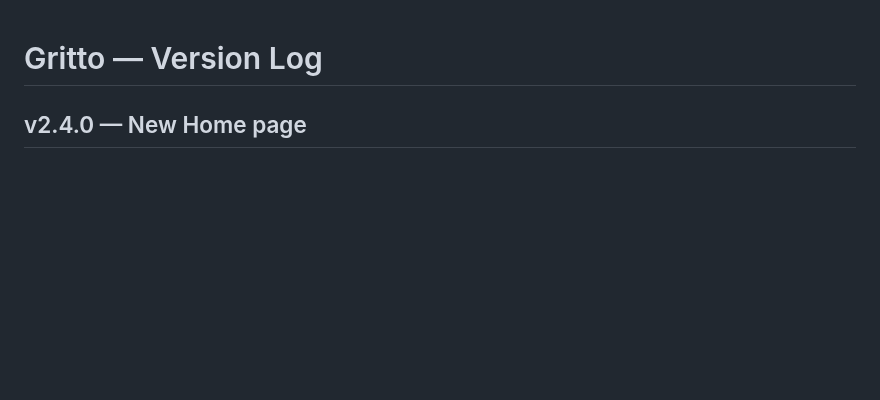
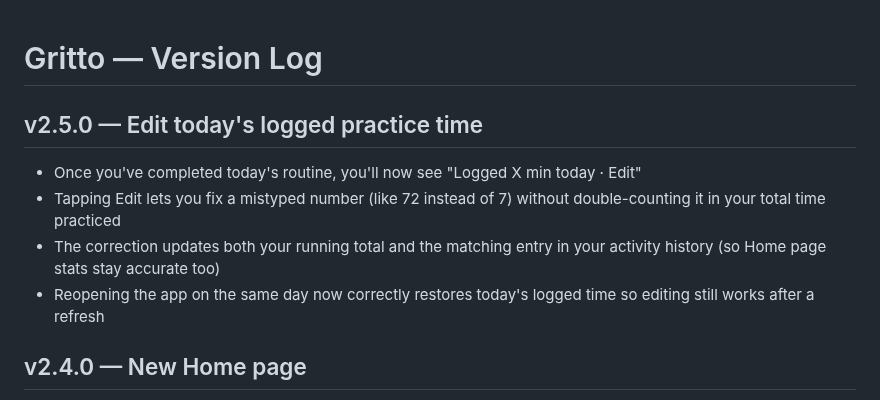
Before and after one commit to Oreoman2014/Gritto, a Markdown page: CHANGELOG.md, the part around the change. Rendered like a GitHub page; blank space fills up the shorter version.

Commit message:
v2.5.0 — Edit today's logged practice time

```diff
--- a/CHANGELOG.md
+++ b/CHANGELOG.md
@@ -1,4 +1,10 @@
 # Gritto — Version Log
+
+## v2.5.0 — Edit today's logged practice time
+- Once you've completed today's routine, you'll now see "Logged X min today · Edit"
+- Tapping Edit lets you fix a mistyped number (like 72 instead of 7) without double-counting it in your total time practiced
+- The correction updates both your running total and the matching entry in your activity history (so Home page stats stay accurate too)
+- Reopening the app on the same day now correctly restores today's logged time so editing still works after a refresh
 
 ## v2.4.0 — New Home page
 - Added a third bottom-nav tab: **Home**, now the default landing page
```
